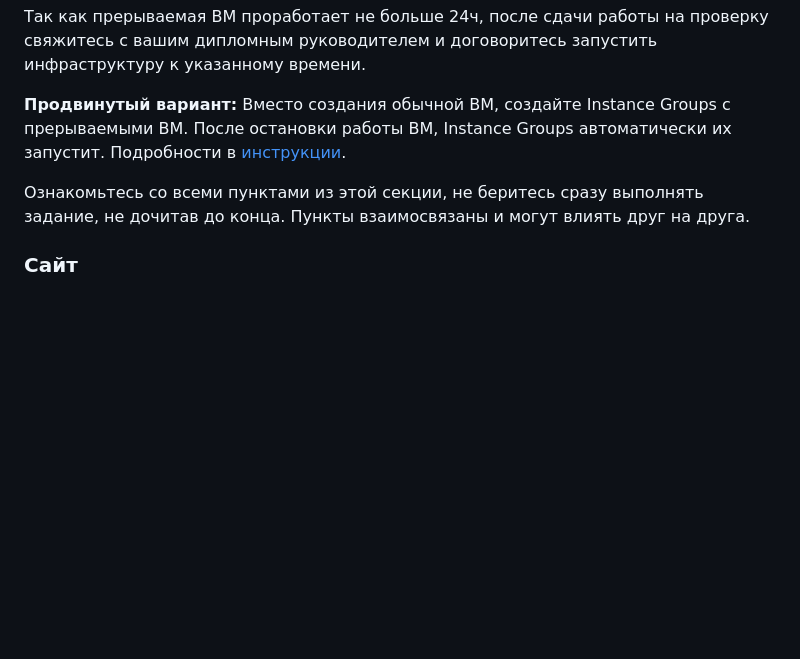
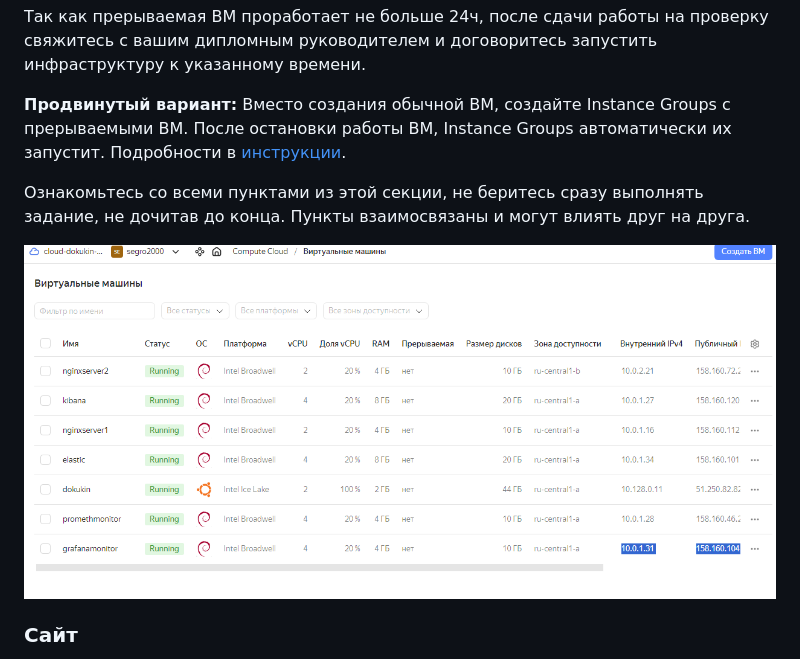
Before and after one commit to Dokukin1/diplom-sys, a Markdown page: README.md, the part around the change. GitHub-like rendering; blank space fills up the shorter version.

```diff
--- a/README.md
+++ b/README.md
@@ -30,7 +30,10 @@
 
 **Продвинутый вариант:** Вместо создания обычной ВМ, создайте Instance Groups с прерываемыми ВМ. После остановки работы ВМ, Instance Groups автоматически их запустит. Подробности в  [инструкции](https://cloud.yandex.ru/docs/compute/concepts/instance-groups/).
 
-Ознакомьтесь со всеми пунктами из этой секции, не беритесь сразу выполнять задание, не дочитав до конца. Пункты взаимосвязаны и могут влиять друг на друга.
+Ознакомьтесь со всеми пунктами из этой секции, не беритесь сразу выполнять задание, не дочитав до конца. Пункты взаимосвязаны и
+могут влиять друг на друга.
+
+![img](https://github.com/Dokukin1/diplom-sys/blob/main/img/1.png)
 
 ### Сайт
 Создайте две ВМ в разных зонах, установите на них сервер nginx, если его там нет. ОС и содержимое ВМ должно быть идентичным, это будут наши веб-сервера.
```
